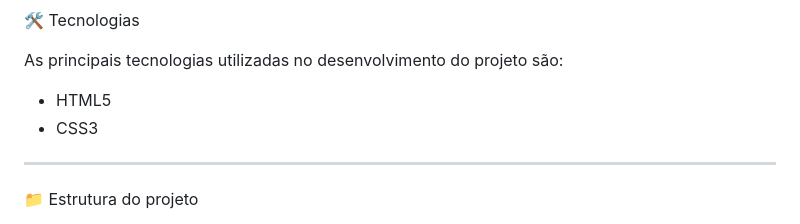
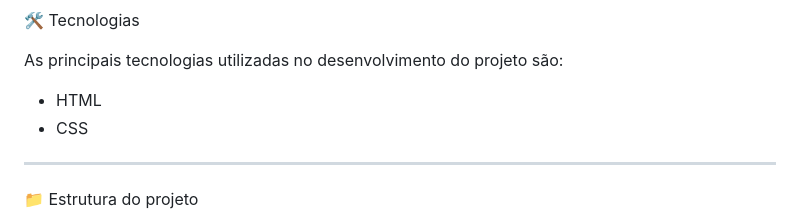
Before and after one commit to douglasandrd-glitch/MVP-Front-end, a Markdown page: README.md, the part around the change. GitHub-like rendering.

Commit message:
Update technology list from HTML5/CSS3 to HTML/CSS

```diff
--- a/README.md
+++ b/README.md
@@ -66,8 +66,8 @@ https://www.figma.com/proto/Pm6vIiTXwlg0qWdBBvSzLd/Untitled?node-id=1-38&t=O2qyz
 
 As principais tecnologias utilizadas no desenvolvimento do projeto são:
 
-- HTML5
-- CSS3
+- HTML
+- CSS
 
 ---
 
```
